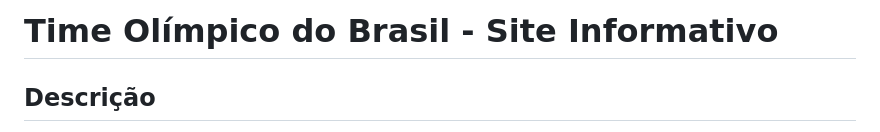
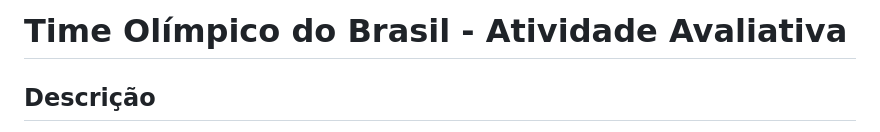
Before and after one commit to kaserzin/AV_IAW, a Markdown page: README.md, the part around the change. GitHub-like rendering.

```diff
--- a/README.md
+++ b/README.md
@@ -1,4 +1,4 @@
-# Time Olímpico do Brasil - Site Informativo
+# Time Olímpico do Brasil - Atividade Avaliativa
 
 ## Descrição
 
```
